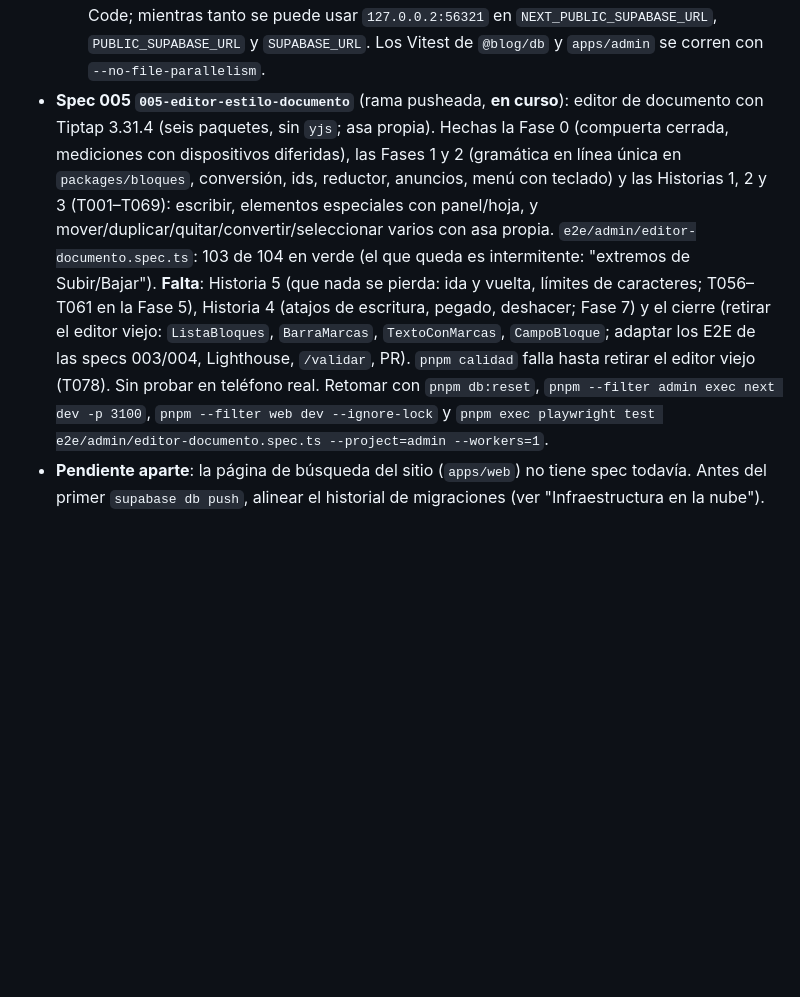
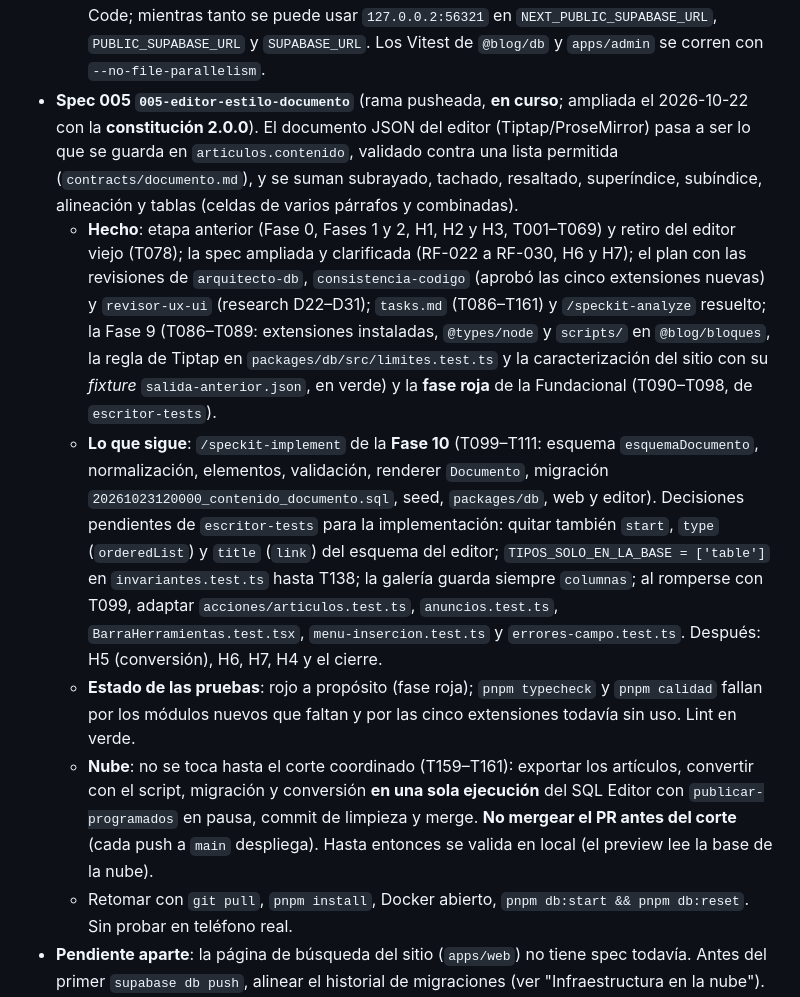
Before and after one commit to matiaspassarino/blog, a Markdown page: CLAUDE.md, the part around one of its changes. Rendered like a GitHub page; blank space fills up the shorter version.

Commit message:
docs: estado de la spec 005 ampliada en CLAUDE.md para retomar
Co-Authored-By: Claude Opus 5.5 <noreply@anthropic.com>

```diff
--- a/CLAUDE.md
+++ b/CLAUDE.md
@@ -81,7 +81,12 @@ Sin secretos: las contraseñas de los usuarios demo de la nube y el `SECRETO_REV
   - **Decisiones clave**: cuatro niveles de botón (`primaria`, `secundaria`, `terciaria`, `peligro`) y dos tamaños de 44 px; `variante` obligatoria en el `Button` del panel; `clasesBoton` sin opciones devuelve exactamente lo de hoy (el sitio no cambia); barra fija del editor (`role="group"` "Acciones del artículo") con "Guardar" y las acciones de estado en posiciones fijas, principal = "Publicar" solo en un borrador guardado sin cambios (si no, "Guardar"); "Programar" abre un diálogo con fecha (`ConfirmarAccion` con `esperarResultado`); por debajo de **42 rem** de barra (no 48: a 768 px y a 1024 px con la navegación lateral la barra mide ~44 rem), "Más acciones" (disclosure, container query `@2xl`); sin dependencias nuevas (tests interactivos en Playwright, Vitest solo render estático). Componentes nuevos en `apps/admin/src/componentes/estructura/` (`EncabezadoPagina`, `TituloSeccion`, `EstadoVacio`, `BarraAcciones`, `MasAcciones`).
   - **Deuda aceptada**: E2E intermitentes con el build de producción tras crear un artículo (el editor se vuelve a montar en `[id]` y se pierde el mensaje "Guardado"); **también ocurre en `main`**, pasa en `next dev` (ver `validacion.md`). Mejoras menores de UX en `validacion.md`.
   - **Notas de pruebas**: si un proceso de VS Code ocupa `127.0.0.1:56321` (síntoma: el API de Supabase responde `authentication_error` y Kong no registra nada), cerrar y reabrir VS Code; mientras tanto se puede usar `127.0.0.2:56321` en `NEXT_PUBLIC_SUPABASE_URL`, `PUBLIC_SUPABASE_URL` y `SUPABASE_URL`. Los Vitest de `@blog/db` y `apps/admin` se corren con `--no-file-parallelism`.
-- **Spec 005 `005-editor-estilo-documento`** (rama pusheada, **en curso**): editor de documento con Tiptap 3.31.4 (seis paquetes, sin `yjs`; asa propia). Hechas la Fase 0 (compuerta cerrada, mediciones con dispositivos diferidas), las Fases 1 y 2 (gramática en línea única en `packages/bloques`, conversión, ids, reductor, anuncios, menú con teclado) y las Historias 1, 2 y 3 (T001–T069): escribir, elementos especiales con panel/hoja, y mover/duplicar/quitar/convertir/seleccionar varios con asa propia. `e2e/admin/editor-documento.spec.ts`: 103 de 104 en verde (el que queda es intermitente: "extremos de Subir/Bajar"). **Falta**: Historia 5 (que nada se pierda: ida y vuelta, límites de caracteres; T056–T061 en la Fase 5), Historia 4 (atajos de escritura, pegado, deshacer; Fase 7) y el cierre (retirar el editor viejo: `ListaBloques`, `BarraMarcas`, `TextoConMarcas`, `CampoBloque`; adaptar los E2E de las specs 003/004, Lighthouse, `/validar`, PR). `pnpm calidad` falla hasta retirar el editor viejo (T078). Sin probar en teléfono real. Retomar con `pnpm db:reset`, `pnpm --filter admin exec next dev -p 3100`, `pnpm --filter web dev --ignore-lock` y `pnpm exec playwright test e2e/admin/editor-documento.spec.ts --project=admin --workers=1`.
+- **Spec 005 `005-editor-estilo-documento`** (rama pusheada, **en curso**; ampliada el 2026-10-22 con la **constitución 2.0.0**). El documento JSON del editor (Tiptap/ProseMirror) pasa a ser lo que se guarda en `articulos.contenido`, validado contra una lista permitida (`contracts/documento.md`), y se suman subrayado, tachado, resaltado, superíndice, subíndice, alineación y tablas (celdas de varios párrafos y combinadas).
+  - **Hecho**: etapa anterior (Fase 0, Fases 1 y 2, H1, H2 y H3, T001–T069) y retiro del editor viejo (T078); la spec ampliada y clarificada (RF-022 a RF-030, H6 y H7); el plan con las revisiones de `arquitecto-db`, `consistencia-codigo` (aprobó las cinco extensiones nuevas) y `revisor-ux-ui` (research D22–D31); `tasks.md` (T086–T161) y `/speckit-analyze` resuelto; la Fase 9 (T086–T089: extensiones instaladas, `@types/node` y `scripts/` en `@blog/bloques`, la regla de Tiptap en `packages/db/src/limites.test.ts` y la caracterización del sitio con su *fixture* `salida-anterior.json`, en verde) y la **fase roja** de la Fundacional (T090–T098, de `escritor-tests`).
+  - **Lo que sigue**: `/speckit-implement` de la **Fase 10** (T099–T111: esquema `esquemaDocumento`, normalización, elementos, validación, renderer `Documento`, migración `20261023120000_contenido_documento.sql`, seed, `packages/db`, web y editor). Decisiones pendientes de `escritor-tests` para la implementación: quitar también `start`, `type` (`orderedList`) y `title` (`link`) del esquema del editor; `TIPOS_SOLO_EN_LA_BASE = ['table']` en `invariantes.test.ts` hasta T138; la galería guarda siempre `columnas`; al romperse con T099, adaptar `acciones/articulos.test.ts`, `anuncios.test.ts`, `BarraHerramientas.test.tsx`, `menu-insercion.test.ts` y `errores-campo.test.ts`. Después: H5 (conversión), H6, H7, H4 y el cierre.
+  - **Estado de las pruebas**: rojo a propósito (fase roja); `pnpm typecheck` y `pnpm calidad` fallan por los módulos nuevos que faltan y por las cinco extensiones todavía sin uso. Lint en verde.
+  - **Nube**: no se toca hasta el corte coordinado (T159–T161): exportar los artículos, convertir con el script, migración y conversión **en una sola ejecución** del SQL Editor con `publicar-programados` en pausa, commit de limpieza y merge. **No mergear el PR antes del corte** (cada push a `main` despliega). Hasta entonces se valida en local (el preview lee la base de la nube).
+  - Retomar con `git pull`, `pnpm install`, Docker abierto, `pnpm db:start && pnpm db:reset`. Sin probar en teléfono real.
 - **Pendiente aparte**: la página de búsqueda del sitio (`apps/web`) no tiene spec todavía. Antes del primer `supabase db push`, alinear el historial de migraciones (ver "Infraestructura en la nube").
 - **Pendientes manuales**: borrar la redirección de prueba `diseno-grafico` en la nube (opcional) y revocar en Vercel el *Protection Bypass for Automation* de `blog-web` si no se usa.
 - **Notas de Windows**: ver `specs/002-sitio-publico/quickstart.md` ("En Windows"). Desde Git Bash, `vercel curl` necesita `MSYS_NO_PATHCONV=1`; el CLI no crea el bypass del preview cuando corre como agente.
```
Also changed, not shown: other parts of CLAUDE.md (+1 -1 lines).
